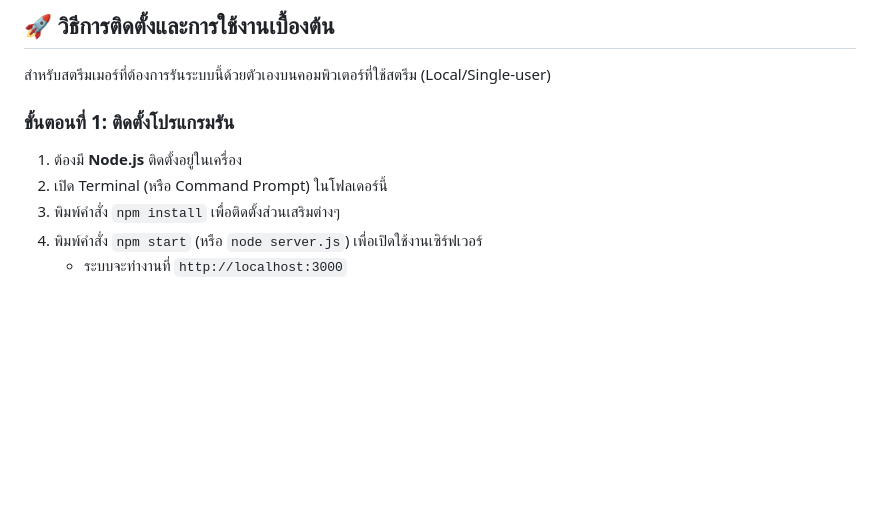
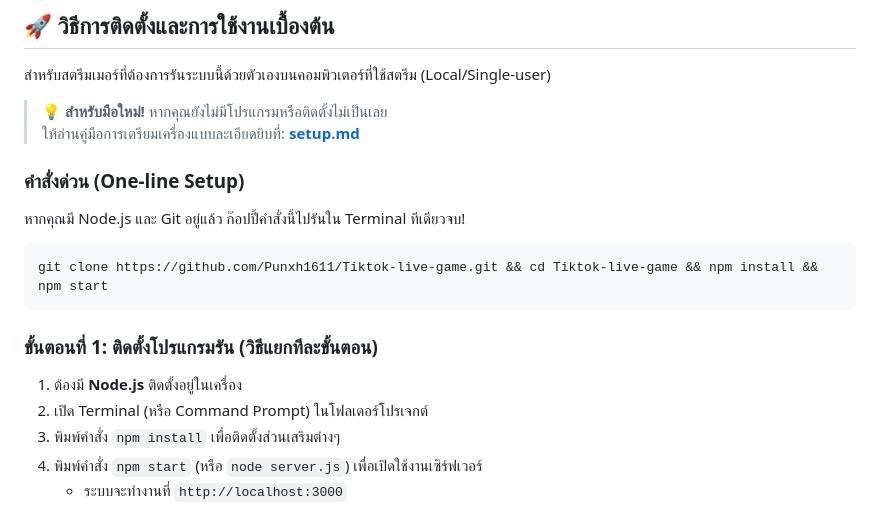
Before and after one commit to Punxh1611/Tiktok-live-game, a Markdown page: README.md, the part around the change. GitHub-like rendering; blank space fills up the shorter version.

Commit message:
docs: Add setup.md and one-liner setup command

````diff
--- a/README.md
+++ b/README.md
@@ -9,9 +9,18 @@
 
 สำหรับสตรีมเมอร์ที่ต้องการรันระบบนี้ด้วยตัวเองบนคอมพิวเตอร์ที่ใช้สตรีม (Local/Single-user)
 
-### ขั้นตอนที่ 1: ติดตั้งโปรแกรมรัน
+> 💡 **สำหรับมือใหม่!** หากคุณยังไม่มีโปรแกรมหรือติดตั้งไม่เป็นเลย
+> ให้อ่านคู่มือการเตรียมเครื่องแบบละเอียดยิบที่: **[setup.md](setup.md)**
+
+### คำสั่งด่วน (One-line Setup)
+หากคุณมี Node.js และ Git อยู่แล้ว ก๊อปปี้คำสั่งนี้ไปรันใน Terminal ทีเดียวจบ!
+```bash
+git clone https://github.com/Punxh1611/Tiktok-live-game.git && cd Tiktok-live-game && npm install && npm start
+```
+
+### ขั้นตอนที่ 1: ติดตั้งโปรแกรมรัน (วิธีแยกทีละขั้นตอน)
 1. ต้องมี **Node.js** ติดตั้งอยู่ในเครื่อง
-2. เปิด Terminal (หรือ Command Prompt) ในโฟลเดอร์นี้
+2. เปิด Terminal (หรือ Command Prompt) ในโฟลเดอร์โปรเจกต์
 3. พิมพ์คำสั่ง `npm install` เพื่อติดตั้งส่วนเสริมต่างๆ
 4. พิมพ์คำสั่ง `npm start` (หรือ `node server.js`) เพื่อเปิดใช้งานเซิร์ฟเวอร์
    - ระบบจะทำงานที่ `http://localhost:3000`
````
Also changed, not shown: setup.md (added, +42 -0 lines).
